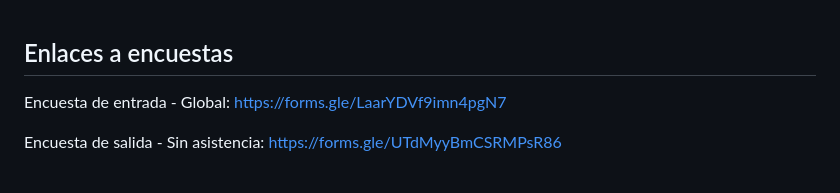
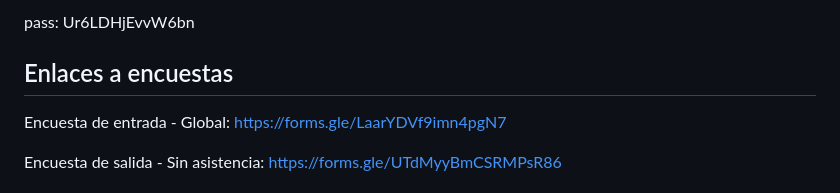
Before and after one commit to disaa0/experimento, a Markdown page: README.md, the part around the change. Rendered like a GitHub page.

```diff
--- a/README.md
+++ b/README.md
@@ -1,3 +1,4 @@
+pass: Ur6LDHjEvvW6bn
 ## Enlaces a encuestas
 Encuesta de entrada - Global: https://forms.gle/LaarYDVf9imn4pgN7
 
```
